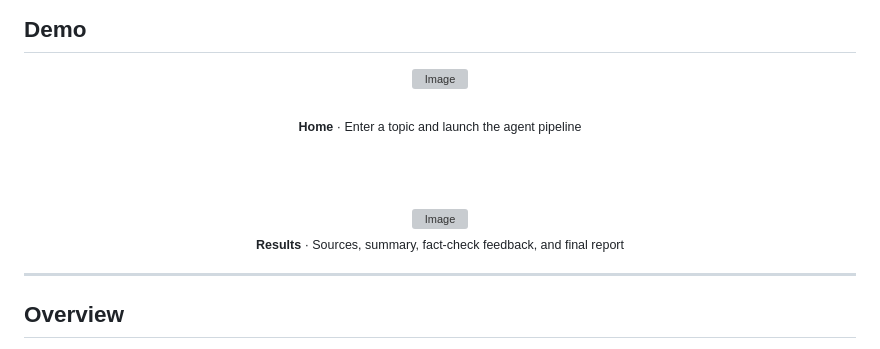
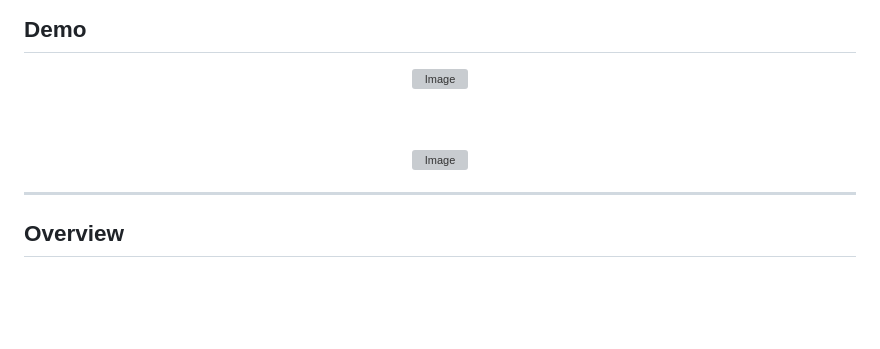
Before and after one commit to Esha-Mirza/Research-Pilot, a Markdown page: README.md, the part around the change. Drawn GitHub-style; blank space fills up the shorter version; grey boxes are pictures that could not be loaded.

Commit message:
Refactor README formatting and structure
Updated the README to improve formatting and structure.

```diff
--- a/README.md
+++ b/README.md
@@ -28,13 +28,13 @@ A locally powered research system where four agents search the live web, write s
 <!-- Main interface -->
 <img width="1917" height="861" alt="Image" src="https://github.com/user-attachments/assets/c2b77894-2b63-44e6-93f2-aab788c1176c" />
 
-<br><sub><b>Home</b> · Enter a topic and launch the agent pipeline</sub>
+
 
 <br><br>
 
 <!-- Results -->
 <img width="1917" height="873" alt="Image" src="https://github.com/user-attachments/assets/752c1293-a391-4cfd-ac38-17a0db83bd7c" />
-<br><sub><b>Results</b> · Sources, summary, fact-check feedback, and final report</sub>
+
 
 </div>
 
```
